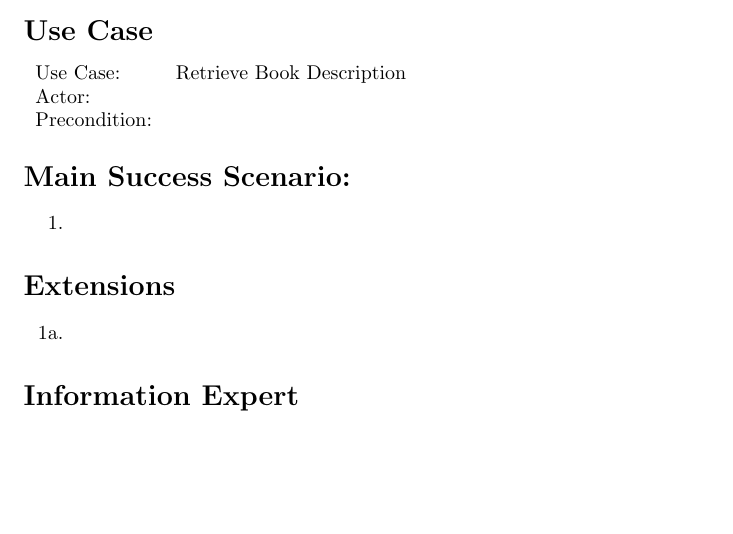
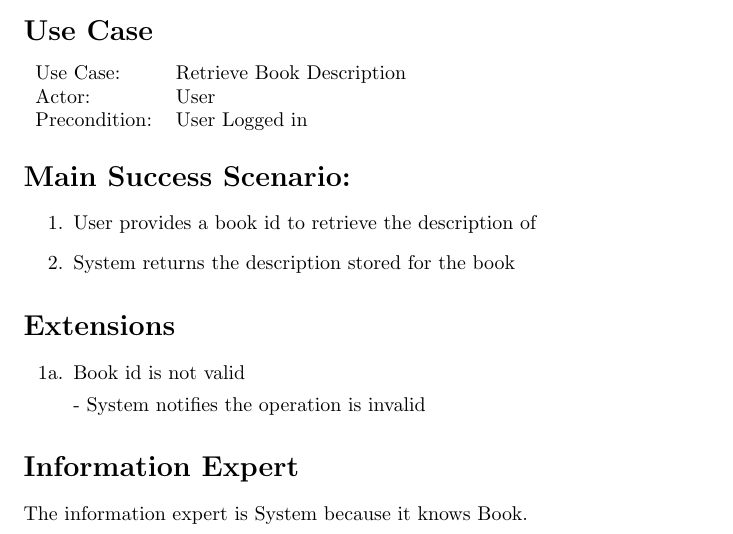
Before and after one commit to adamhammes/cs362, a LaTeX document (docs/use-cases-elaboration/iteration-2/retrieve-book-description.tex): part of the page, cut so that both start at the same text, the shorter picture padded with empty space. Compiled offline with pdfLaTeX.

Commit message:
Initial use case information

```diff
--- a/docs/use-cases-elaboration/iteration-2/retrieve-book-description.tex
+++ b/docs/use-cases-elaboration/iteration-2/retrieve-book-description.tex
@@ -12,27 +12,30 @@
 \section*{Use Case}
 \begin{tabular}{l l}
 Use Case:     & Retrieve Book Description\\
-Actor:        & \\
-Precondition: & \\
+Actor:        & User\\
+Precondition: & User Logged in\\
 \end{tabular}
 
 
 \section*{Main Success Scenario:}
 
 \begin{enumerate}
-    \item
+    \item User provides a book id to retrieve the description of
+    \item System returns the description stored for the book
 
 \end{enumerate}
 
 \section*{Extensions}
 
 \begin{itemize}
-    \item [1a.]
+    \item [1a.] Book id is not valid
+
+        - System notifies the operation is invalid
 
 \end{itemize}
 
 
 \section*{Information Expert}
-
+The information expert is System because it knows Book.
 
 \end{document}
```
